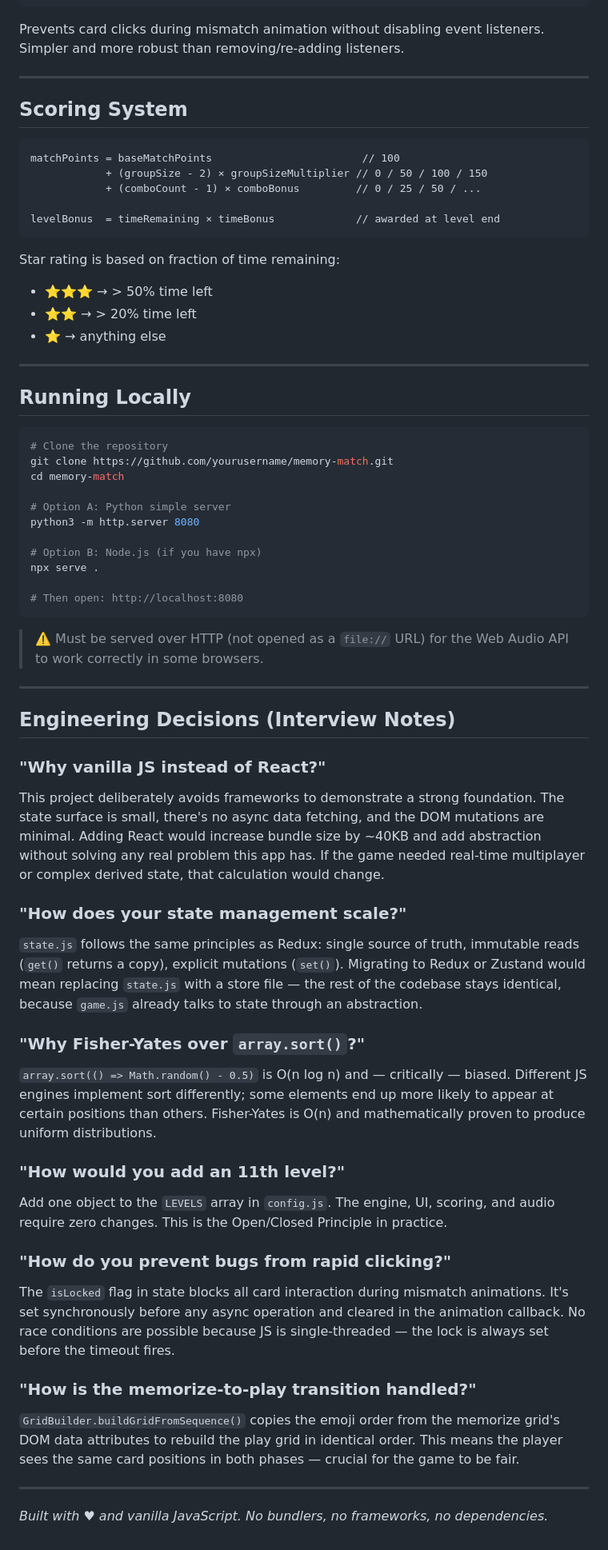
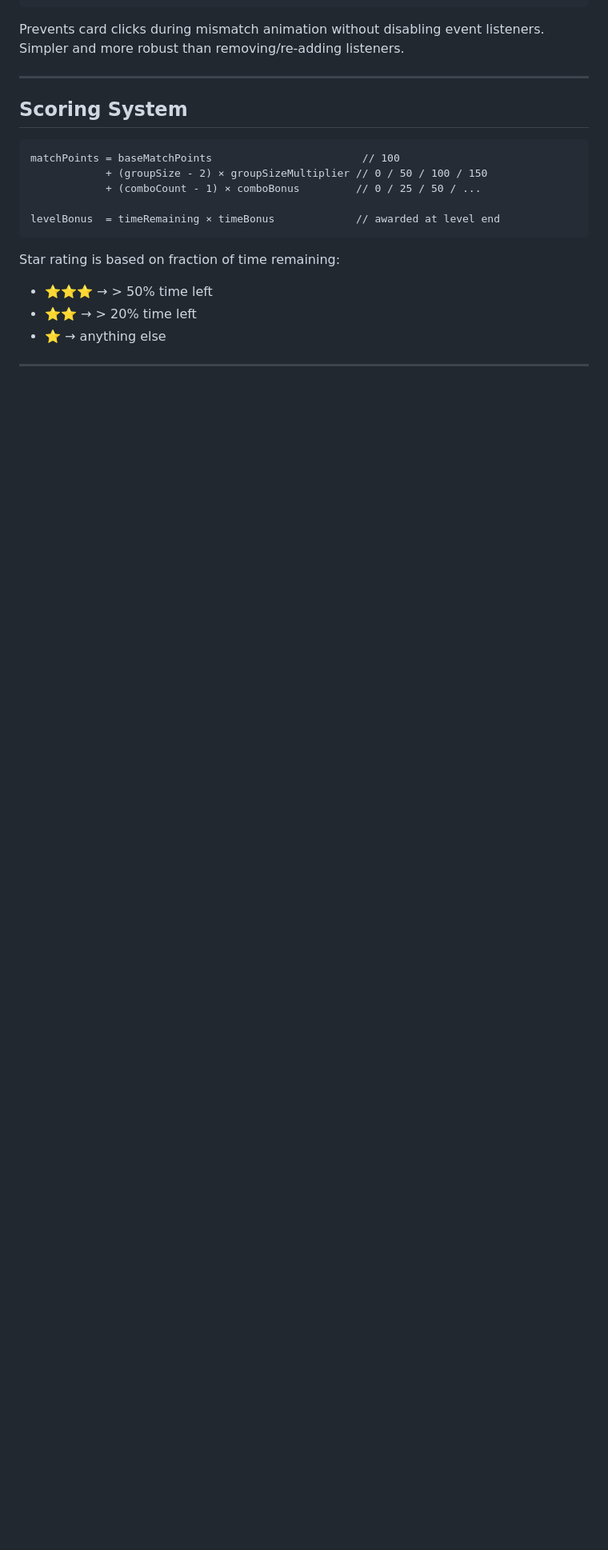
Before and after one commit to THMDhananjalee/memory-match-game, a Markdown page: README.md, the part around one of its changes. Shown at 80% size. Drawn GitHub-style; blank space fills up the shorter version.

````diff
--- a/README.md
+++ b/README.md
@@ -251,53 +251,3 @@ Star rating is based on fraction of time remaining:
 - ⭐     → anything else
 
 ---
-
-## Running Locally
-
-```bash
-# Clone the repository
-git clone https://github.com/yourusername/memory-match.git
-cd memory-match
-
-# Option A: Python simple server
-python3 -m http.server 8080
-
-# Option B: Node.js (if you have npx)
-npx serve .
-
-# Then open: http://localhost:8080
-```
-
-> ⚠️ Must be served over HTTP (not opened as a `file://` URL) for the Web Audio API to work correctly in some browsers.
-
----
-
-## Engineering Decisions (Interview Notes)
-
-### "Why vanilla JS instead of React?"
-
-This project deliberately avoids frameworks to demonstrate a strong foundation. The state surface is small, there's no async data fetching, and the DOM mutations are minimal. Adding React would increase bundle size by ~40KB and add abstraction without solving any real problem this app has. If the game needed real-time multiplayer or complex derived state, that calculation would change.
-
-### "How does your state management scale?"
-
-`state.js` follows the same principles as Redux: single source of truth, immutable reads (`get()` returns a copy), explicit mutations (`set()`). Migrating to Redux or Zustand would mean replacing `state.js` with a store file — the rest of the codebase stays identical, because `game.js` already talks to state through an abstraction.
-
-### "Why Fisher-Yates over `array.sort()`?"
-
-`array.sort(() => Math.random() - 0.5)` is O(n log n) and — critically — biased. Different JS engines implement sort differently; some elements end up more likely to appear at certain positions than others. Fisher-Yates is O(n) and mathematically proven to produce uniform distributions.
-
-### "How would you add an 11th level?"
-
-Add one object to the `LEVELS` array in `config.js`. The engine, UI, scoring, and audio require zero changes. This is the Open/Closed Principle in practice.
-
-### "How do you prevent bugs from rapid clicking?"
-
-The `isLocked` flag in state blocks all card interaction during mismatch animations. It's set synchronously before any async operation and cleared in the animation callback. No race conditions are possible because JS is single-threaded — the lock is always set before the timeout fires.
-
-### "How is the memorize-to-play transition handled?"
-
-`GridBuilder.buildGridFromSequence()` copies the emoji order from the memorize grid's DOM data attributes to rebuild the play grid in identical order. This means the player sees the same card positions in both phases — crucial for the game to be fair.
-
----
-
-*Built with ♥ and vanilla JavaScript. No bundlers, no frameworks, no dependencies.*
````
Also changed, not shown: other parts of README.md (+2 -2 lines).
